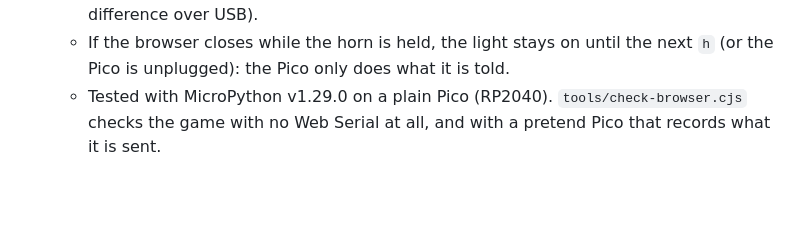
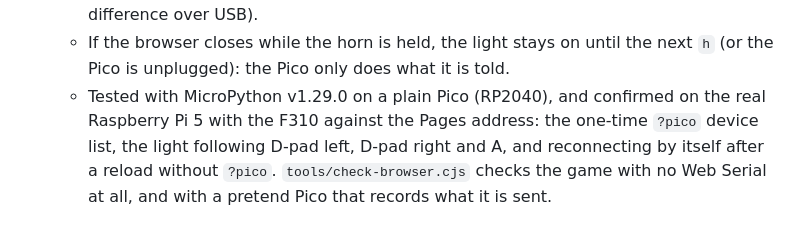
Before and after one commit to BrendanJamesLynskey/Class-47-Cab-Sim, a Markdown page: README.md, the part around the change. Drawn GitHub-style; blank space fills up the shorter version.

Commit message:
README: horn light confirmed on the real Pi 5 with the F310
Co-Authored-By: Claude Opus 5.5 <noreply@anthropic.com>

```diff
--- a/README.md
+++ b/README.md
@@ -321,5 +321,7 @@ This sends your changes to GitHub, and the game on the internet updates a minute
     again 5 times, 2 s apart; 115200 baud (it makes no difference over USB).
   - If the browser closes while the horn is held, the light stays on until the next `h` (or the
     Pico is unplugged): the Pico only does what it is told.
-  - Tested with MicroPython v1.29.0 on a plain Pico (RP2040). `tools/check-browser.cjs` checks the
+  - Tested with MicroPython v1.29.0 on a plain Pico (RP2040), and confirmed on the real Raspberry Pi 5
+    with the F310 against the Pages address: the one-time `?pico` device list, the light following
+    D-pad left, D-pad right and A, and reconnecting by itself after a reload without `?pico`. `tools/check-browser.cjs` checks the
     game with no Web Serial at all, and with a pretend Pico that records what it is sent.
```
